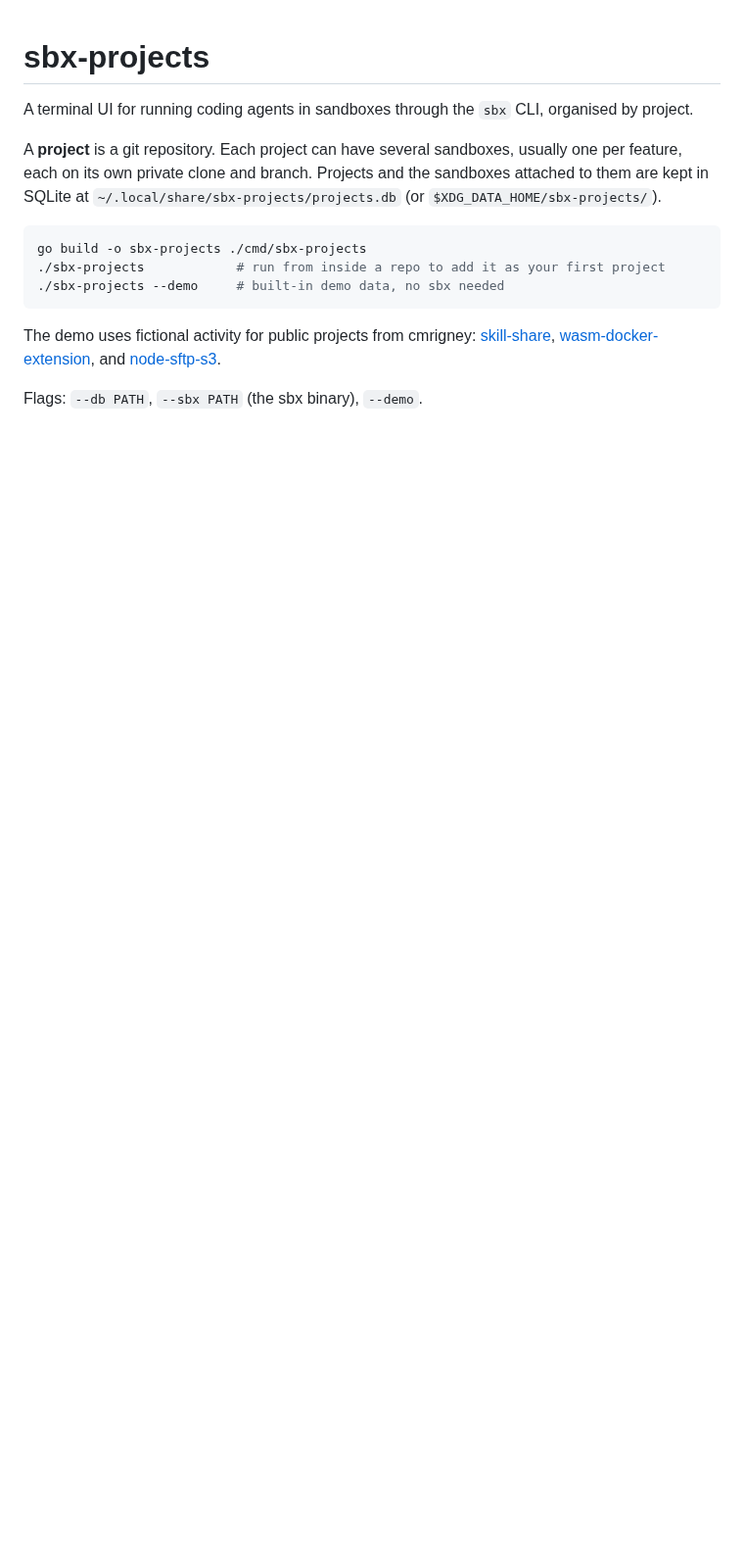
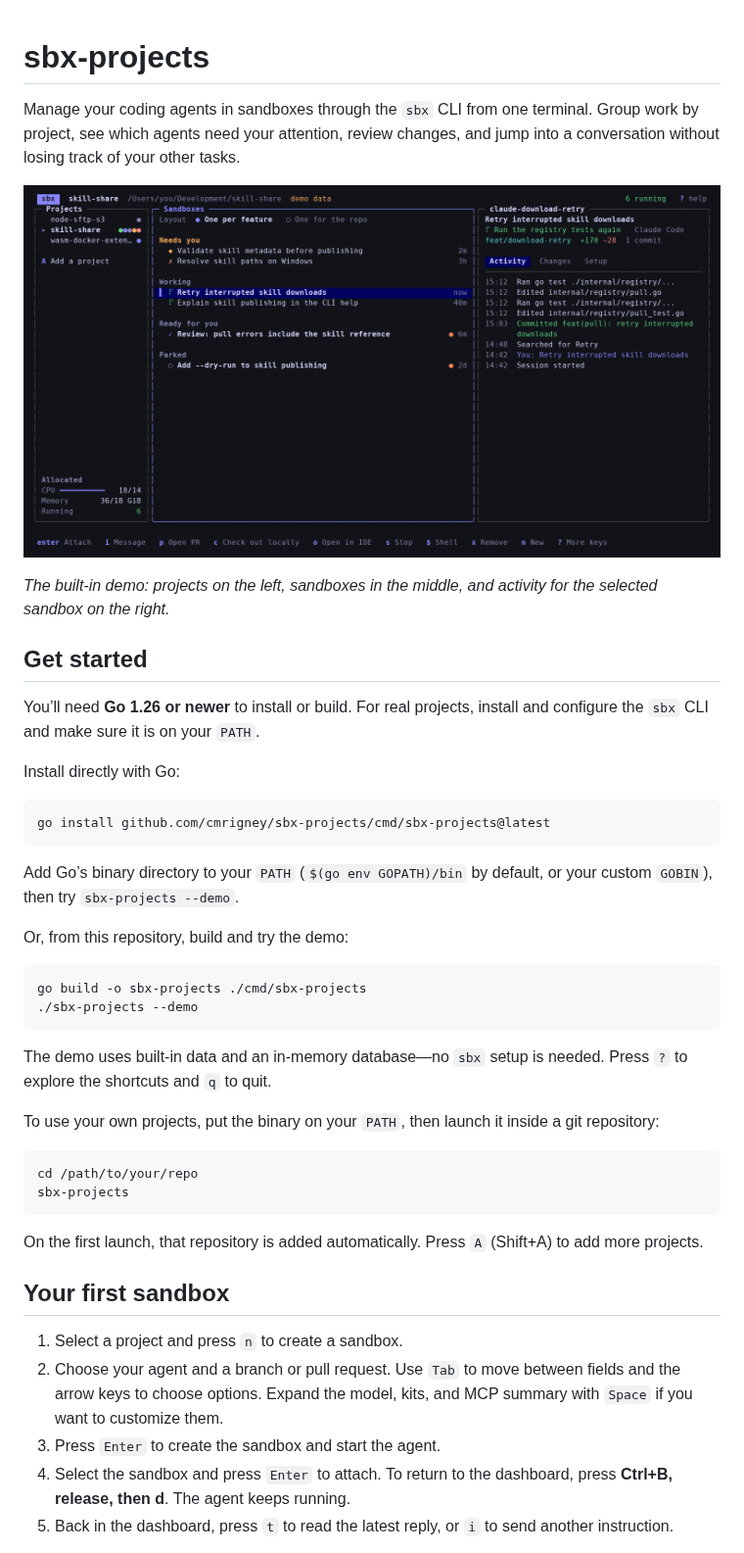
Before and after one commit to cmrigney/sbx-projects, a Markdown page: README.md, the part around one of its changes. Shown at 98% size. Rendered like a GitHub page; pictures changed too: docs/images/sbx-projects-demo.png (added); blank space fills up the shorter version.

Commit message:
docs: improve getting started and highlight shortcuts

````diff
--- a/README.md
+++ b/README.md
@@ -1,15 +1,46 @@
 # sbx-projects
 
-A terminal UI for running coding agents in sandboxes through the `sbx` CLI, organised by project.
+Manage your coding agents in sandboxes through the `sbx` CLI from one terminal. Group work by project, see which agents need your attention, review changes, and jump into a conversation without losing track of your other tasks.
 
-A **project** is a git repository. Each project can have several sandboxes, usually one per feature, each on its own private clone and branch. Projects and the sandboxes attached to them are kept in SQLite at `~/.local/share/sbx-projects/projects.db` (or `$XDG_DATA_HOME/sbx-projects/`).
+![sbx-projects demo showing projects, sandbox status, and the selected agent’s activity](docs/images/sbx-projects-demo.png)
+
+*The built-in demo: projects on the left, sandboxes in the middle, and activity for the selected sandbox on the right.*
+
+## Get started
+
+You’ll need **Go 1.26 or newer** to install or build. For real projects, install and configure the `sbx` CLI and make sure it is on your `PATH`.
+
+Install directly with Go:
+
+```sh
+go install github.com/cmrigney/sbx-projects/cmd/sbx-projects@latest
+```
+
+Add Go’s binary directory to your `PATH` (`$(go env GOPATH)/bin` by default, or your custom `GOBIN`), then try `sbx-projects --demo`.
+
+Or, from this repository, build and try the demo:
 
 ```sh
 go build -o sbx-projects ./cmd/sbx-projects
-./sbx-projects            # run from inside a repo to add it as your first project
-./sbx-projects --demo     # built-in demo data, no sbx needed
+./sbx-projects --demo
 ```
 
-The demo uses fictional activity for public projects from cmrigney: [skill-share](https://github.com/cmrigney/skill-share), [wasm-docker-extension](https://github.com/cmrigney/wasm-docker-extension), and [node-sftp-s3](https://github.com/cmrigney/node-sftp-s3).
+The demo uses built-in data and an in-memory database—no `sbx` setup is needed. Press `?` to explore the shortcuts and `q` to quit.
 
-Flags: `--db PATH`, `--sbx PATH` (the sbx binary), `--demo`.
+To use your own projects, put the binary on your `PATH`, then launch it inside a git repository:
+
+```sh
+cd /path/to/your/repo
+sbx-projects
+```
+
+On the first launch, that repository is added automatically. Press `A` (Shift+A) to add more projects.
+
+## Your first sandbox
+
+1. Select a project and press `n` to create a sandbox.
+2. Choose your agent and a branch or pull request. Use `Tab` to move between fields and the arrow keys to choose options. Expand the model, kits, and MCP summary with `Space` if you want to customize them.
+3. Press `Enter` to create the sandbox and start the agent.
+4. Select the sandbox and press `Enter` to attach. To return to the dashboard, press **Ctrl+B, release, then d**. The agent keeps running.
+5. Back in the dashboard, press `t` to read the latest reply, or `i` to send another instruction.
+
````
Also changed, not shown: other parts of README.md (+72 -17 lines).
